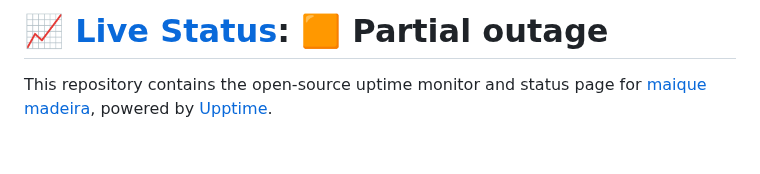
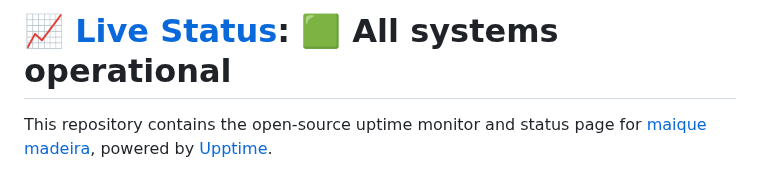
Before and after one commit to maique/maiqueTime, a Markdown page: README.md, the part around one of its changes. Drawn GitHub-style; blank space fills up the shorter version.

Commit message:
:pencil: Update summary in README [skip ci] [upptime]

```diff
--- a/README.md
+++ b/README.md
@@ -1,4 +1,4 @@
-# [📈 Live Status](https://maique.github.io/maiqueTime): <!--live status--> **🟧 Partial outage**
+# [📈 Live Status](https://maique.github.io/maiqueTime): <!--live status--> **🟩 All systems operational**
 
 This repository contains the open-source uptime monitor and status page for [maique madeira](https://maique.omg.lol), powered by [Upptime](https://github.com/upptime/upptime).
 
```
Also changed, not shown: other parts of README.md (+1 -1 lines).
